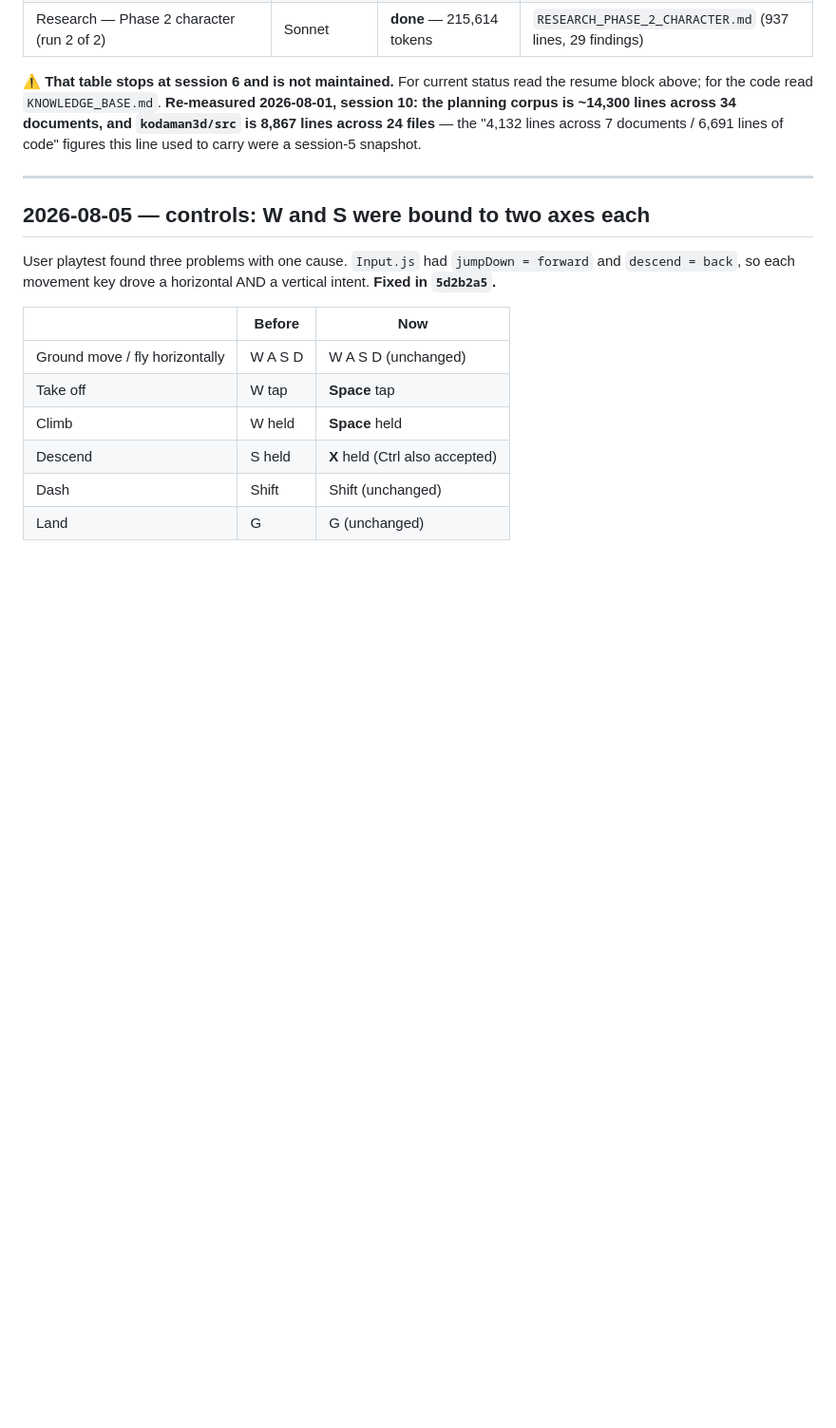
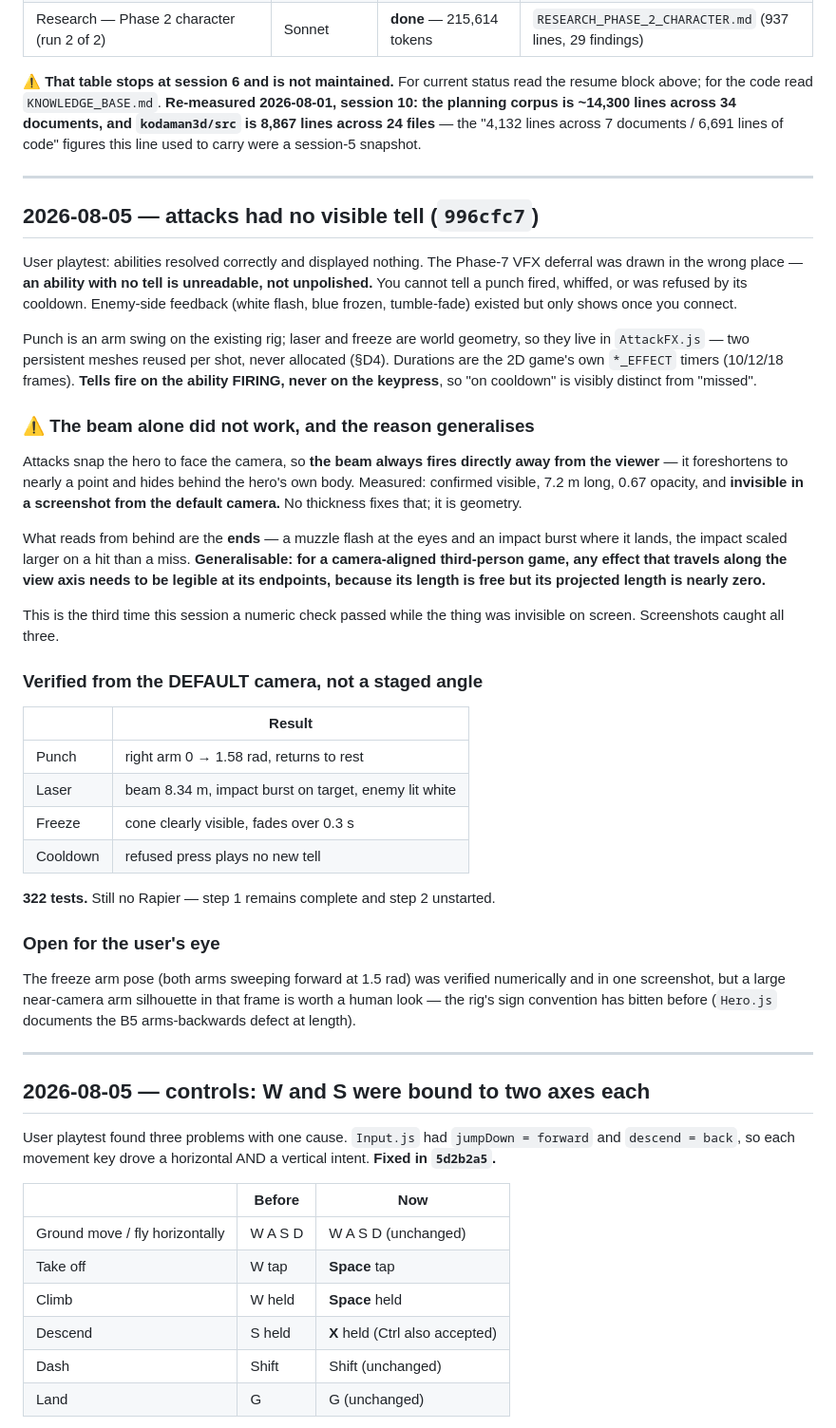
Before and after one commit to cyang3859/C_K_prototype, a Markdown page: docs/handoff/PIPELINE_STATE.md, the part around the change. Shown at 95% size. GitHub-like rendering; blank space fills up the shorter version.

Commit message:
Record the attack tells, and the view-axis legibility lesson
The beam was confirmed visible, 7.2m long and at 0.67 opacity -- and invisible on
screen, because attacks aim along the camera so the beam foreshortens to a point
behind the hero. Generalised: in a camera-aligned third-person game, any effect
travelling along the view axis must be legible at its ENDPOINTS.

Third time this session a numeric check passed while the thing was invisible.
Screenshots caught all three.

Co-Authored-By: Claude Opus 5 <noreply@anthropic.com>

```diff
--- a/docs/handoff/PIPELINE_STATE.md
+++ b/docs/handoff/PIPELINE_STATE.md
@@ -155,6 +155,53 @@ session-5 snapshot.
 
 ---
 
+## 2026-08-05 — attacks had no visible tell (`996cfc7`)
+
+User playtest: abilities resolved correctly and displayed nothing. The Phase-7 VFX deferral was
+drawn in the wrong place — **an ability with no tell is unreadable, not unpolished.** You cannot
+tell a punch fired, whiffed, or was refused by its cooldown. Enemy-side feedback (white flash,
+blue frozen, tumble-fade) existed but only shows once you connect.
+
+Punch is an arm swing on the existing rig; laser and freeze are world geometry, so they live in
+`AttackFX.js` — two persistent meshes reused per shot, never allocated (§D4). Durations are the
+2D game's own `*_EFFECT` timers (10/12/18 frames). **Tells fire on the ability FIRING, never on
+the keypress**, so "on cooldown" is visibly distinct from "missed".
+
+### ⚠️ The beam alone did not work, and the reason generalises
+
+Attacks snap the hero to face the camera, so **the beam always fires directly away from the
+viewer** — it foreshortens to nearly a point and hides behind the hero's own body. Measured:
+confirmed visible, 7.2 m long, 0.67 opacity, and **invisible in a screenshot from the default
+camera.** No thickness fixes that; it is geometry.
+
+What reads from behind are the **ends** — a muzzle flash at the eyes and an impact burst where it
+lands, the impact scaled larger on a hit than a miss. **Generalisable: for a camera-aligned
+third-person game, any effect that travels along the view axis needs to be legible at its
+endpoints, because its length is free but its projected length is nearly zero.**
+
+This is the third time this session a numeric check passed while the thing was invisible on
+screen. Screenshots caught all three.
+
+### Verified from the DEFAULT camera, not a staged angle
+
+| | Result |
+|---|---|
+| Punch | right arm 0 → 1.58 rad, returns to rest |
+| Laser | beam 8.34 m, impact burst on target, enemy lit white |
+| Freeze | cone clearly visible, fades over 0.3 s |
+| Cooldown | refused press plays no new tell |
+
+**322 tests.** Still no Rapier — step 1 remains complete and step 2 unstarted.
+
+### Open for the user's eye
+
+The freeze arm pose (both arms sweeping forward at 1.5 rad) was verified numerically and in one
+screenshot, but a large near-camera arm silhouette in that frame is worth a human look — the
+rig's sign convention has bitten before (`Hero.js` documents the B5 arms-backwards defect at
+length).
+
+---
+
 ## 2026-08-05 — controls: W and S were bound to two axes each
 
 User playtest found three problems with one cause. `Input.js` had
```
